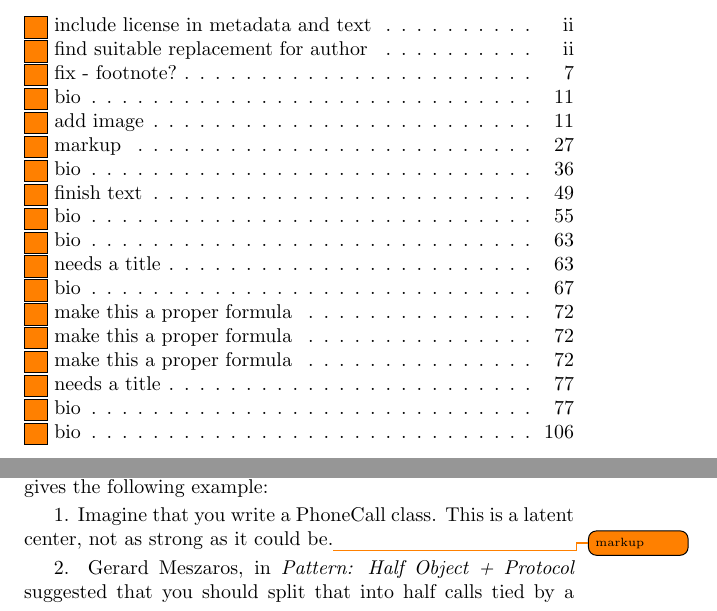
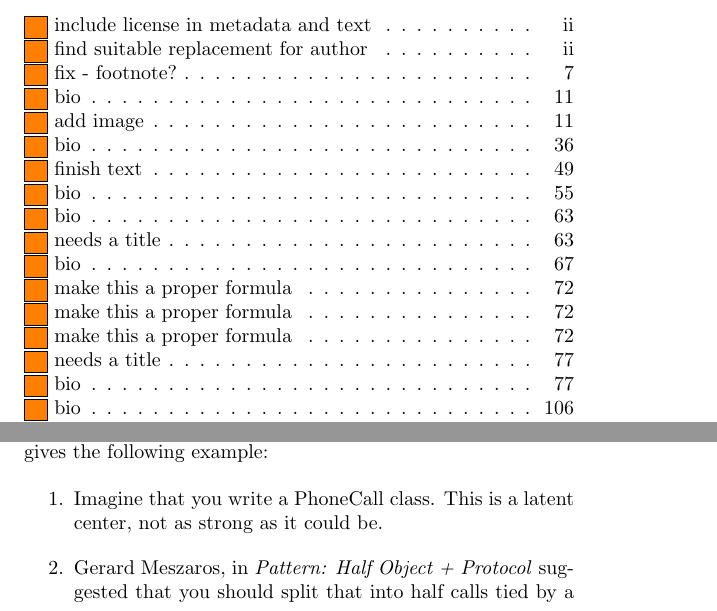
Before and after one commit to Open-Advice/Open-Advice, a LaTeX thesis (Open-Advice.tex, which reads usability/FedericoMenaQuintero.tex): two parts of pages 7 and 35 of 170, joined at a grey line, cut so that both start at the same text. Compiled offline with pdfLaTeX.

Commit message:
more markup

```diff
--- a/usability/FedericoMenaQuintero.tex
+++ b/usability/FedericoMenaQuintero.tex
@@ -136,7 +136,8 @@ In software terms, it turns out that this is what much of \textit{Refactoring} i
 By extracting a chunk of code and putting it in a function with a name, you are essentially adding a thick boundary around that code, and creating a strong center. By removing a global variable and adding class variables, you are allowing for roughness, as every instance can now have a different value in that variable, as needed. By having a producer/consumer, or notifier/listener, you have local symmetries, deep interlock and ambiguity, and good shape.
 
 Richard Gabriel, one of the principal figures in Common Lisp, studied how to apply Alexander's theories to software (and also to poetry, and isn't code similar to poetry after all?).  He gives the following example:
-
-1. Imagine that you write a PhoneCall class. This is a latent center, not as strong as it could be.\todo{markup}
-
-2. Gerard Meszaros, in \textit{Pattern: Half Object + Protocol} suggested that you should split that into half calls tied by a protocol.
+\begin{enumerate}
+ \item Imagine that you write a PhoneCall class. This is a latent center, not as strong as it could be.
+ \item Gerard Meszaros, in \textit{Pattern: Half Object + Protocol} suggested that you should split that into half calls tied by a protocol.
+ We attain a local symmetry, we make a strong center, and get levels of scale.
+ \item Now make a diagram of that:
```
Also changed, not shown: usability/FedericoMenaQuintero.tex (21 more changed lines).
